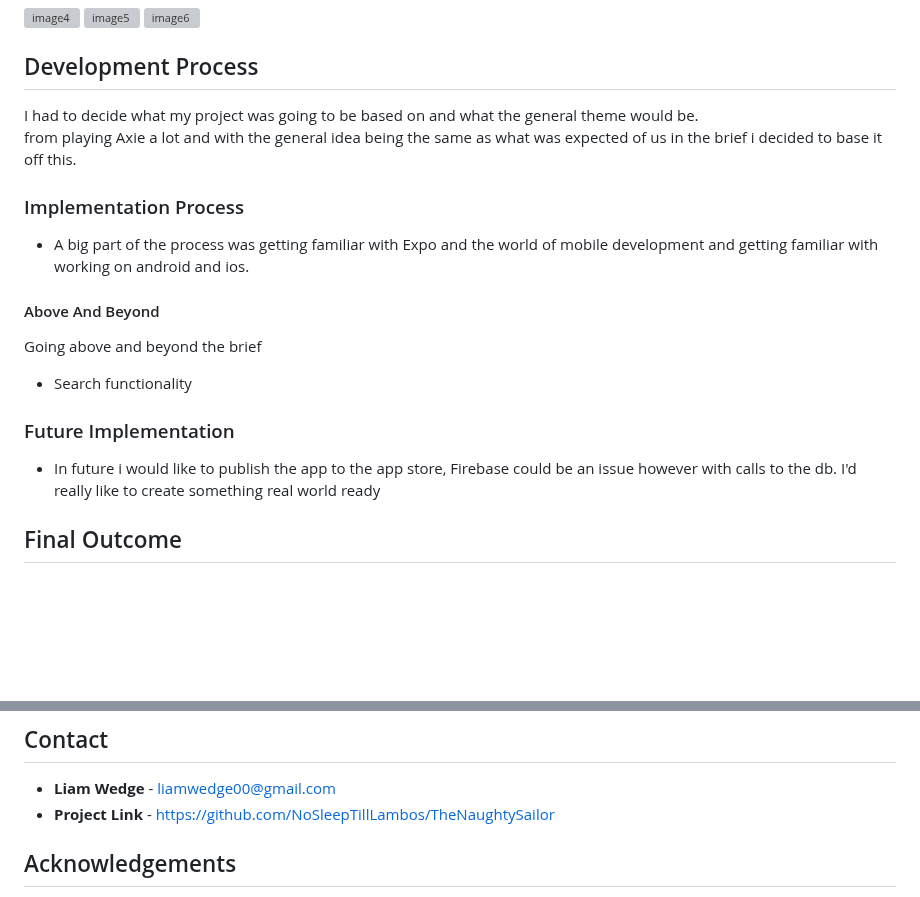
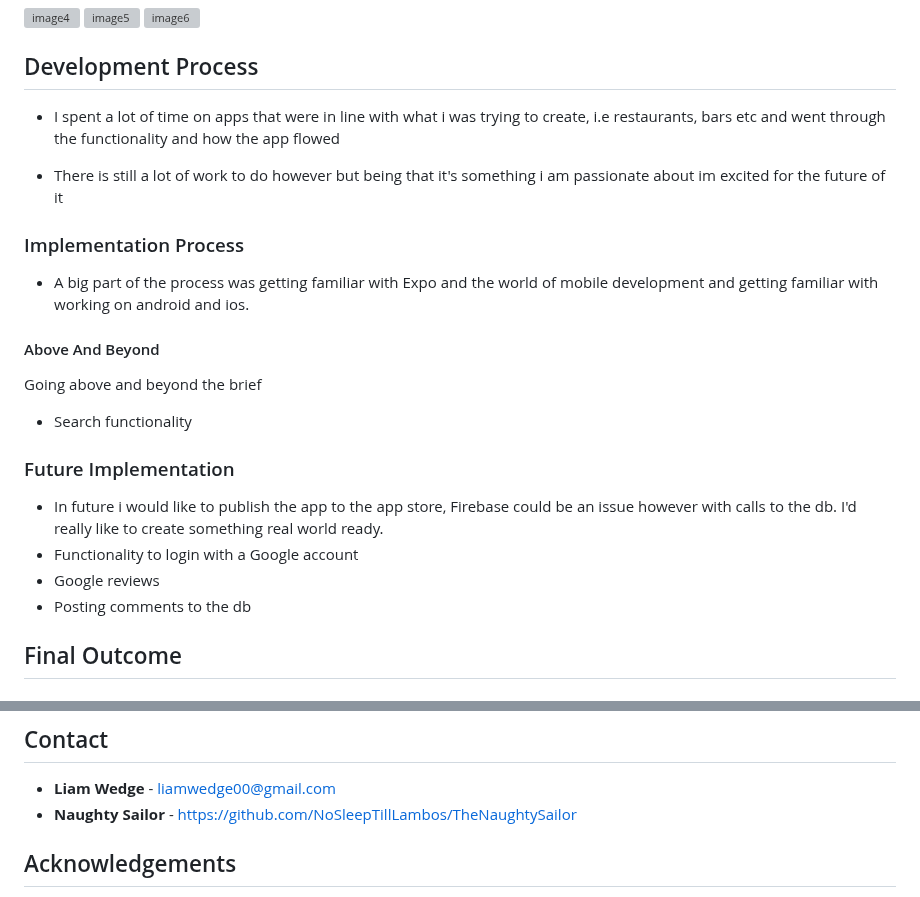
Before and after one commit to NoSleepTillLambos/TheNaughtySailor, a Markdown page: README.md, 2 parts joined by grey strips. Drawn GitHub-style; blank space fills up the shorter version; grey boxes are pictures that could not be loaded.

```diff
--- a/README.md
+++ b/README.md
@@ -142,8 +142,9 @@ have a cocktail and then rate it on an app of some sort, thus my idea was born!
 
 ## Development Process
 
-I had to decide what my project was going to be based on and what the general theme would be. <br/> from playing Axie a lot
-and with the general idea being the same as what was expected of us in the brief i decided to base it off this.
+- I spent a lot of time on apps that were in line with what i was trying to create, i.e restaurants, bars etc and went through the functionality and how the app flowed
+
+- There is still a lot of work to do however but being that it's something i am passionate about im excited for the future of it
 
 ### Implementation Process
 
@@ -164,7 +165,10 @@ Going above and beyond the brief
 
 <!-- stipulate functionality and improvements that can be implemented in the future. -->
 
-- In future i would like to publish the app to the app store, Firebase could be an issue however with calls to the db. I'd really like to create something real world ready
+- In future i would like to publish the app to the app store, Firebase could be an issue however with calls to the db. I'd really like to create something real world ready.
+- Functionality to login with a Google account
+- Google reviews
+- Posting comments to the db
 
 <!-- MOCKUPS -->
 
@@ -203,7 +207,7 @@ Distributed under the MIT License. See `LICENSE` for more information.\
 ## Contact
 
 - **Liam Wedge** - [liamwedge00@gmail.com]()
-- **Project Link** - https://github.com/NoSleepTillLambos/TheNaughtySailor
+- **Naughty Sailor** - https://github.com/NoSleepTillLambos/TheNaughtySailor
 
 <!-- ACKNOWLEDGEMENTS -->
 
```
